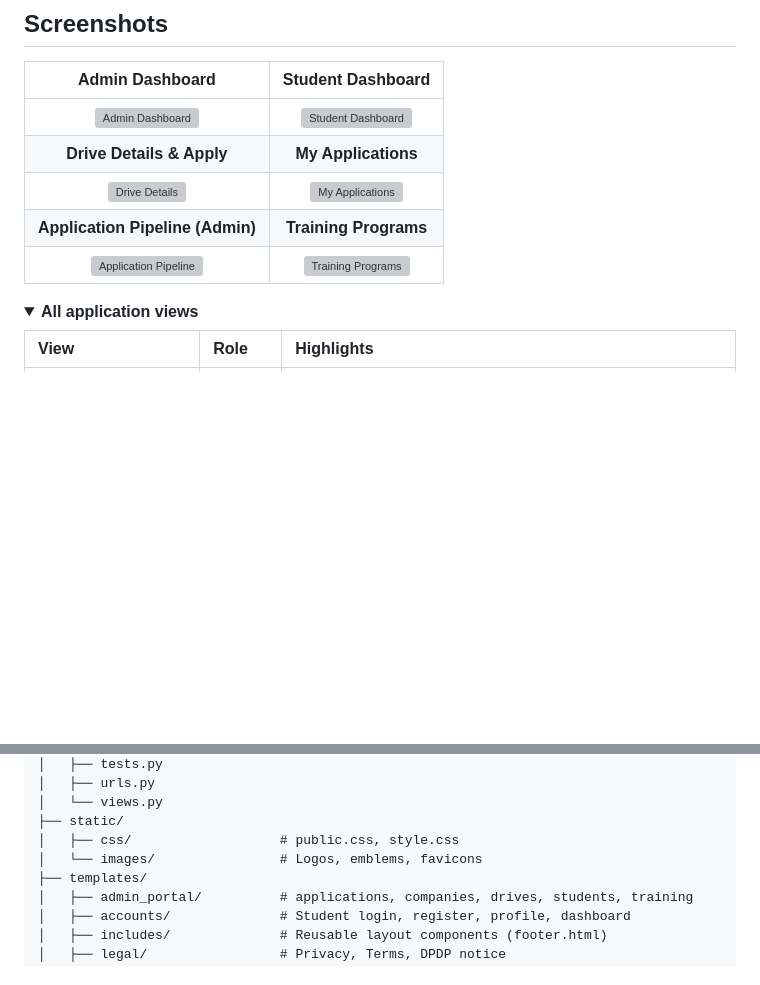
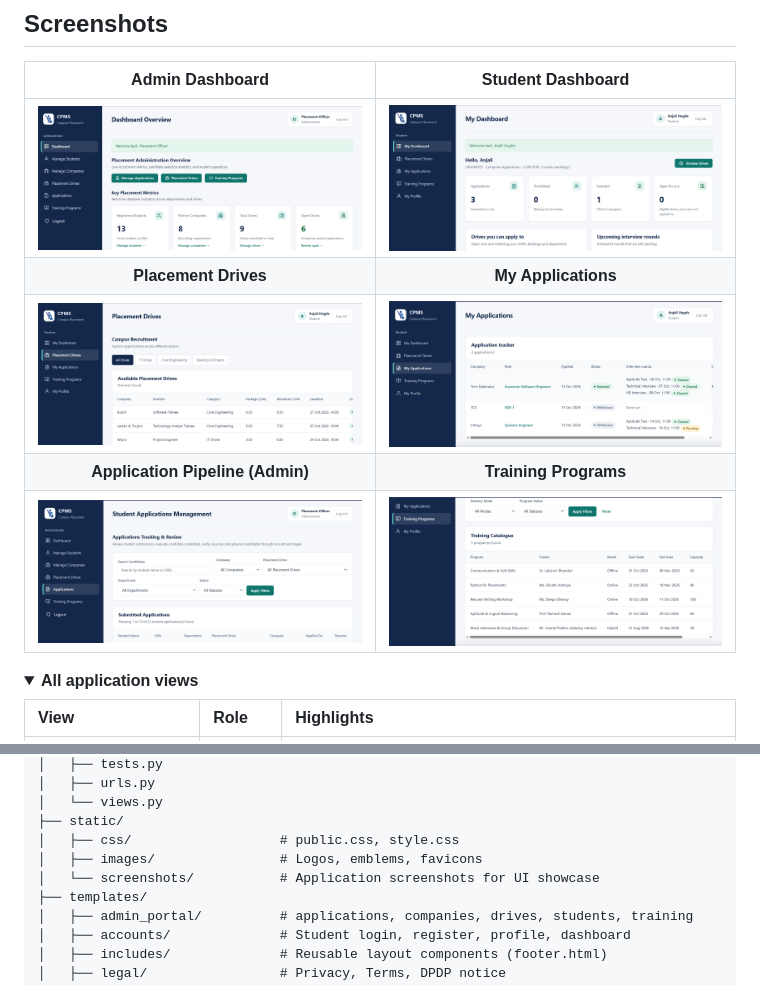
Before and after one commit to Samcode-16/Campus-Placement-Management-System, a Markdown page: README.md, 2 parts joined by grey strips. GitHub-like rendering; pictures changed too: static/screenshots/admin_dash.png (added), static/screenshots/application_admin.png (added), static/screenshots/my_application.png (added); folded sections open; blank space fills up the shorter version; grey boxes are pictures that could not be loaded.

Commit message:
Added screenshots

```diff
--- a/README.md
+++ b/README.md
@@ -140,11 +140,11 @@ Open <http://127.0.0.1:8000/> and sign in with the [demo credentials](#demo-cred
 
 | Admin Dashboard | Student Dashboard |
 | :---: | :---: |
-| ![Admin Dashboard](docs/screenshots/admin-dashboard.png) | ![Student Dashboard](docs/screenshots/student-dashboard.png) |
-| **Drive Details & Apply** | **My Applications** |
-| ![Drive Details](docs/screenshots/drive-details.png) | ![My Applications](docs/screenshots/my-applications.png) |
+| ![Admin Dashboard](static/screenshots/admin_dash.png) | ![Student Dashboard](static/screenshots/student_dash.png) |
+| **Placement Drives** | **My Applications** |
+| ![Placement Drives](static/screenshots/placement.png) | ![My Applications](static/screenshots/my_application.png) |
 | **Application Pipeline (Admin)** | **Training Programs** |
-| ![Application Pipeline](docs/screenshots/application-pipeline.png) | ![Training Programs](docs/screenshots/training-programs.png) |
+| ![Application Pipeline](static/screenshots/application_admin.png) | ![Training Programs](static/screenshots/training.png) |
 
 <details>
 <summary><strong>All application views</strong></summary>
@@ -423,7 +423,8 @@ CPMS/
 │   └── views.py
 ├── static/
 │   ├── css/                   # public.css, style.css
-│   └── images/                # Logos, emblems, favicons
+│   ├── images/                # Logos, emblems, favicons
+│   └── screenshots/           # Application screenshots for UI showcase
 ├── templates/
 │   ├── admin_portal/          # applications, companies, drives, students, training
 │   ├── accounts/              # Student login, register, profile, dashboard
```
Also changed, not shown: 1 other file.
